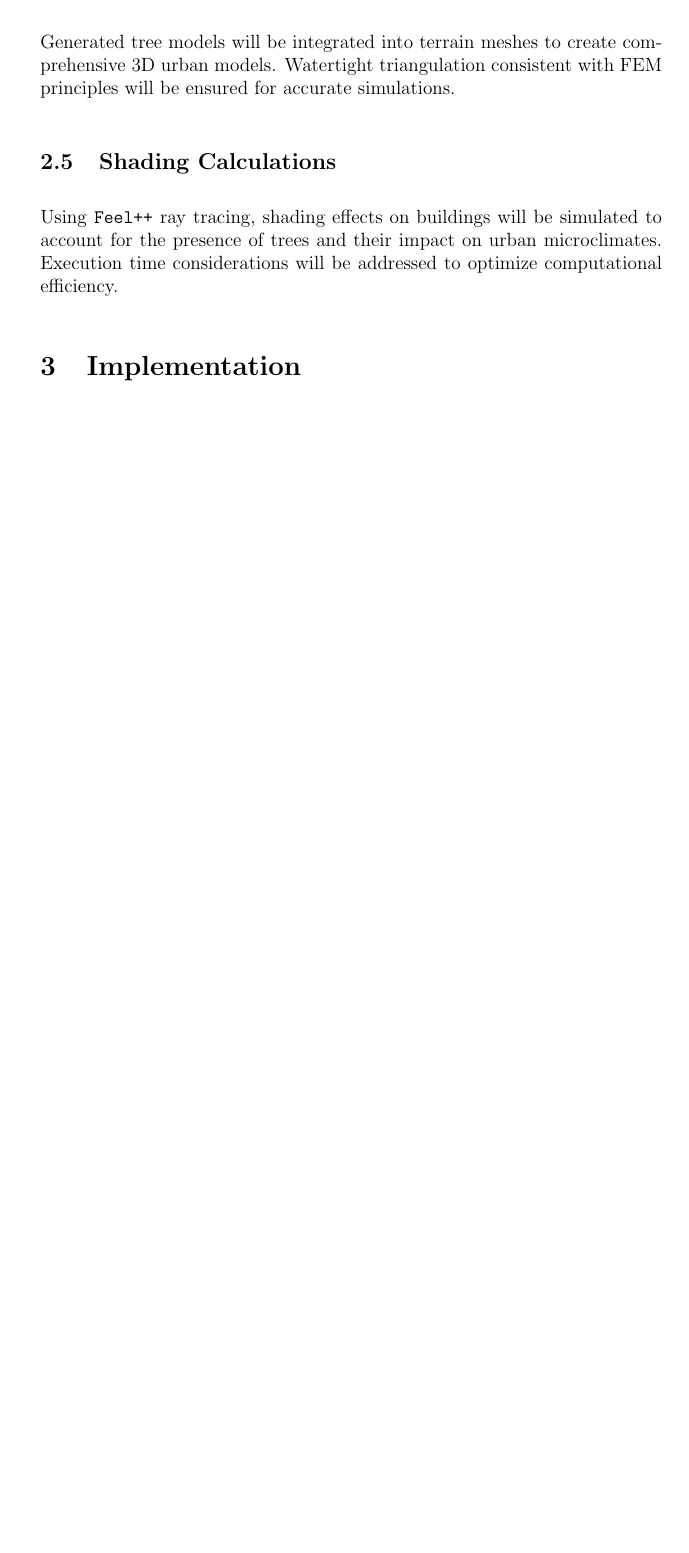
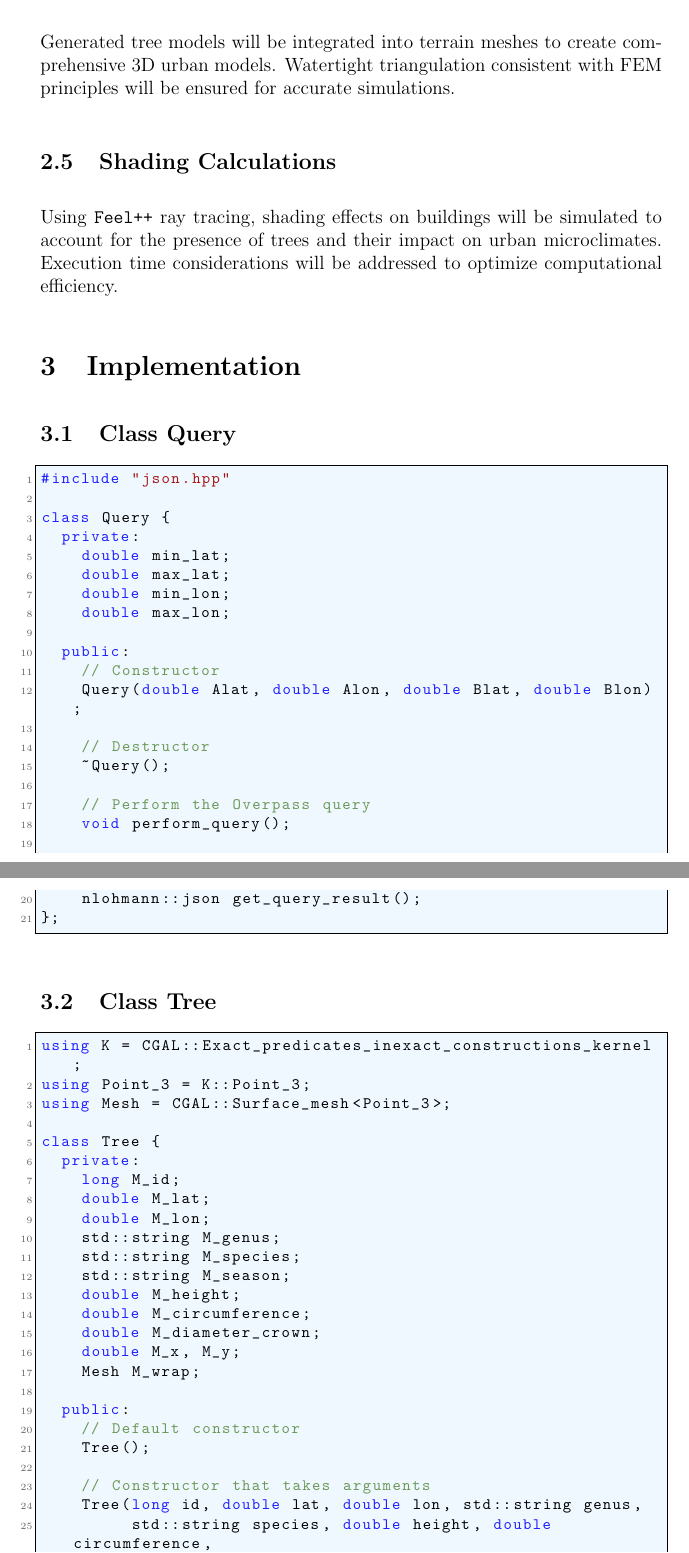
Before and after one commit to master-csmi/2024-m1-vegetation, a LaTeX document (report.tex): part of page 15 of 18 before the commit and two parts of pages 16 and 17 of 21 after it, the two joined at a grey line, cut so that both start at the same text, the shorter picture padded with empty space. Compiled offline with pdfLaTeX.

Commit message:
class query and tree code

```diff
--- a/report.tex
+++ b/report.tex
@@ -379,6 +391,58 @@ addressed to optimize computational efficiency.
 
 \section{Implementation}
 
+\subsection{Class Query}
 %  data acquisition
 %  tree library
 %  tree model generation
+\begin{lstlisting}[language=C++]
+#include "json.hpp"
+
+class Query {
+  private:
+    double min_lat;
+    double max_lat;
+    double min_lon;
+    double max_lon;
+
+  public:
+    // Constructor
+    Query(double Alat, double Alon, double Blat, double Blon);
+
+    // Destructor
+    ~Query();
+
+    // Perform the Overpass query
+    void perform_query();
+
+    nlohmann::json get_query_result();
+};
+\end{lstlisting}
+\subsection{Class Tree}
+\begin{lstlisting}[language=C++]
+using K = CGAL::Exact_predicates_inexact_constructions_kernel;
+using Point_3 = K::Point_3;
+using Mesh = CGAL::Surface_mesh<Point_3>;
+
+class Tree {
+  private:
+    long M_id;
+    double M_lat;
+    double M_lon;
+    std::string M_genus;
+    std::string M_species;
+    std::string M_season;
+    double M_height;
+    double M_circumference;
+    double M_diameter_crown;
+    double M_x, M_y;
+    Mesh M_wrap;
+
+  public:
+    // Default constructor
+    Tree();
+
+    // Constructor that takes arguments
+    Tree(long id, double lat, double lon, std::string genus,
+         std::string species, double height, double circumference,
+         double diameter_crown);
```
Also changed, not shown: images/mesh_vs_overpass.png (added), images/republic_side.png (added), report.tex (81 more changed lines), 1 other file.
